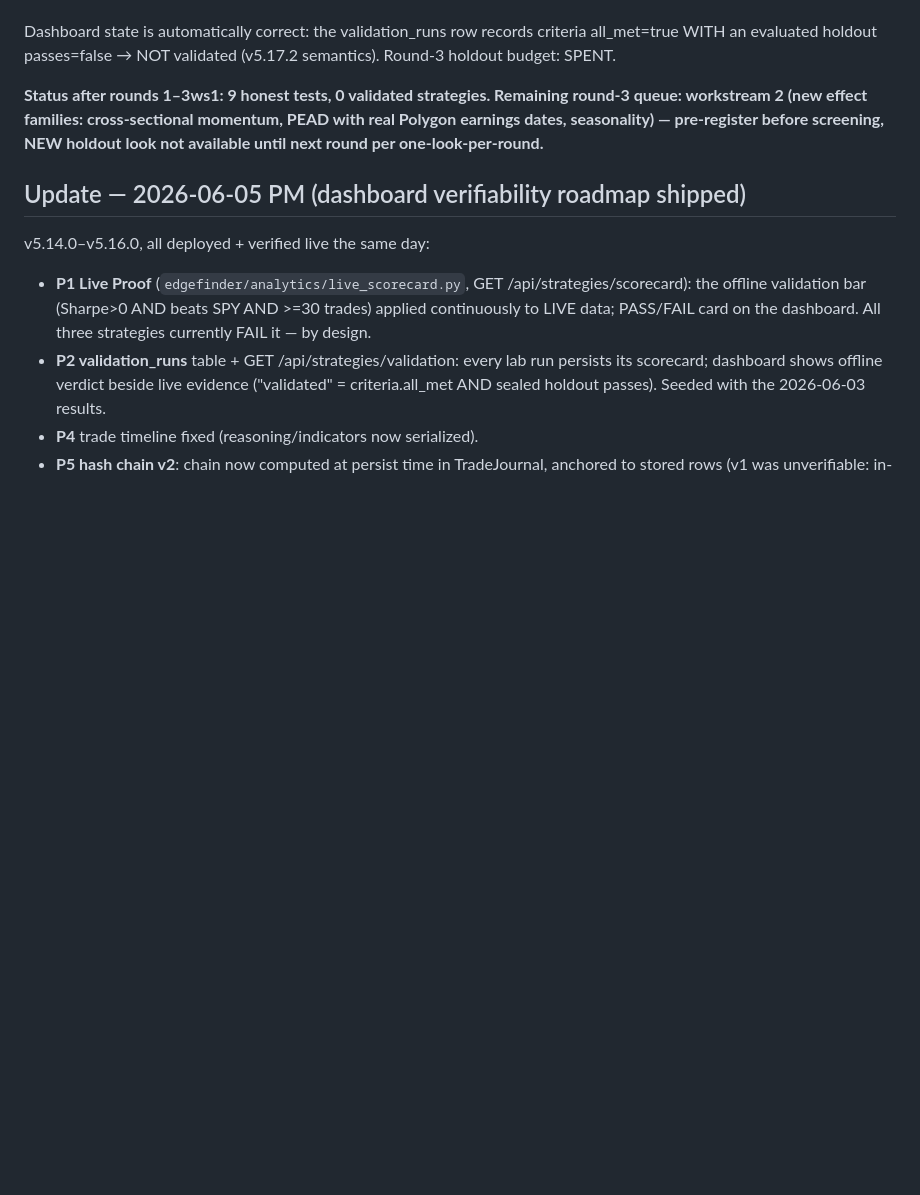
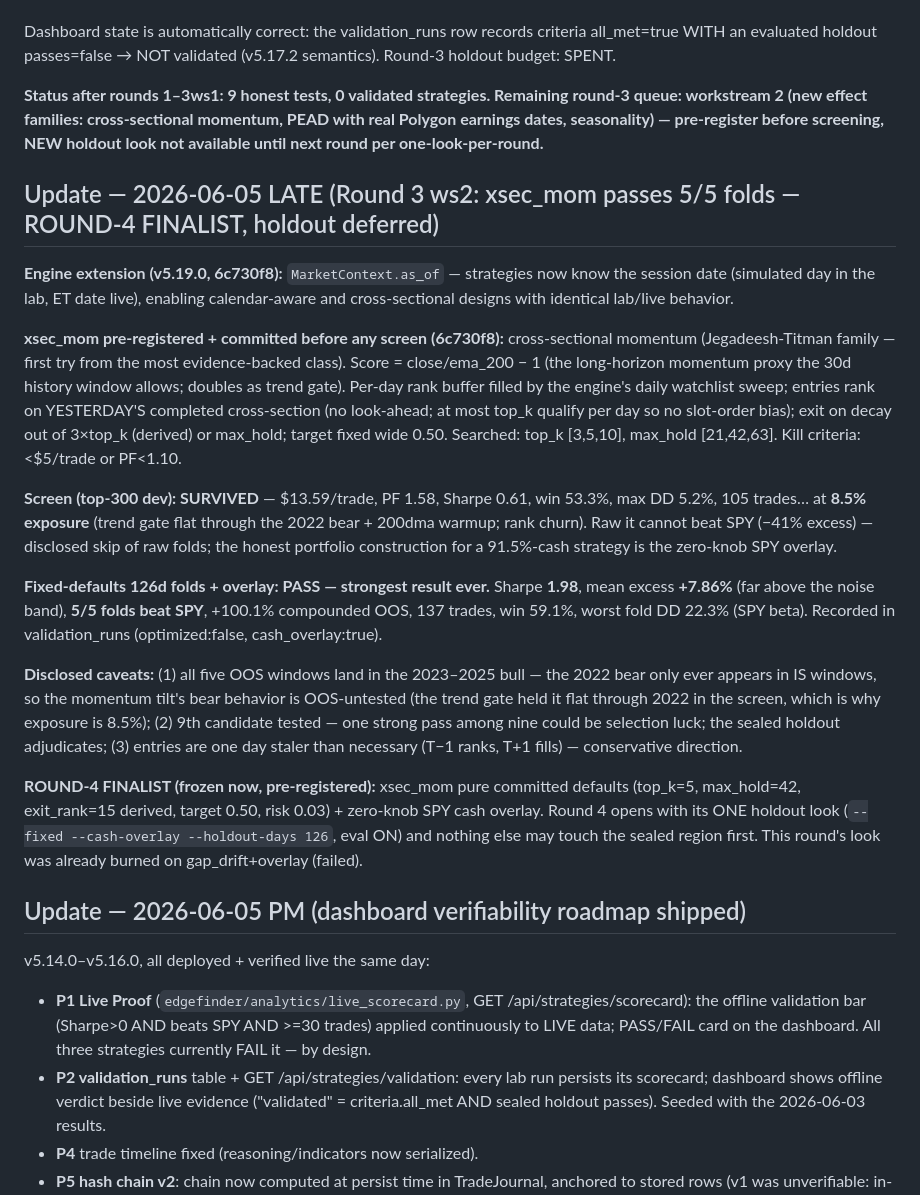
Before and after one commit to OSGTax/edgefinder, a Markdown page: HANDOFF.md, the part around the change. GitHub-like rendering; blank space fills up the shorter version.

Commit message:
[research] HANDOFF: xsec_mom+overlay passes 5/5 fixed-defaults folds (Sharpe 1.98, +7.86% excess) — frozen as round-4 finalist; holdout untouched
Co-Authored-By: Claude Opus 4.8 (1M context) <noreply@anthropic.com>

```diff
--- a/HANDOFF.md
+++ b/HANDOFF.md
@@ -249,6 +249,49 @@ cross-sectional momentum, PEAD with real Polygon earnings dates,
 seasonality) — pre-register before screening, NEW holdout look not
 available until next round per one-look-per-round.**
 
+## Update — 2026-06-05 LATE (Round 3 ws2: xsec_mom passes 5/5 folds — ROUND-4 FINALIST, holdout deferred)
+
+**Engine extension (v5.19.0, 6c730f8):** `MarketContext.as_of` — strategies
+now know the session date (simulated day in the lab, ET date live), enabling
+calendar-aware and cross-sectional designs with identical lab/live behavior.
+
+**xsec_mom pre-registered + committed before any screen (6c730f8):**
+cross-sectional momentum (Jegadeesh-Titman family — first try from the most
+evidence-backed class). Score = close/ema_200 − 1 (the long-horizon momentum
+proxy the 30d history window allows; doubles as trend gate). Per-day rank
+buffer filled by the engine's daily watchlist sweep; entries rank on
+YESTERDAY'S completed cross-section (no look-ahead; at most top_k qualify
+per day so no slot-order bias); exit on decay out of 3×top_k (derived) or
+max_hold; target fixed wide 0.50. Searched: top_k [3,5,10], max_hold
+[21,42,63]. Kill criteria: <$5/trade or PF<1.10.
+
+**Screen (top-300 dev): SURVIVED** — $13.59/trade, PF 1.58, Sharpe 0.61,
+win 53.3%, max DD 5.2%, 105 trades… at **8.5% exposure** (trend gate flat
+through the 2022 bear + 200dma warmup; rank churn). Raw it cannot beat SPY
+(−41% excess) — disclosed skip of raw folds; the honest portfolio
+construction for a 91.5%-cash strategy is the zero-knob SPY overlay.
+
+**Fixed-defaults 126d folds + overlay: PASS — strongest result ever.**
+Sharpe **1.98**, mean excess **+7.86%** (far above the noise band),
+**5/5 folds beat SPY**, +100.1% compounded OOS, 137 trades, win 59.1%,
+worst fold DD 22.3% (SPY beta). Recorded in validation_runs
+(optimized:false, cash_overlay:true).
+
+**Disclosed caveats:** (1) all five OOS windows land in the 2023–2025
+bull — the 2022 bear only ever appears in IS windows, so the momentum
+tilt's bear behavior is OOS-untested (the trend gate held it flat through
+2022 in the screen, which is why exposure is 8.5%); (2) 9th candidate
+tested — one strong pass among nine could be selection luck; the sealed
+holdout adjudicates; (3) entries are one day staler than necessary
+(T−1 ranks, T+1 fills) — conservative direction.
+
+**ROUND-4 FINALIST (frozen now, pre-registered):** xsec_mom pure committed
+defaults (top_k=5, max_hold=42, exit_rank=15 derived, target 0.50,
+risk 0.03) + zero-knob SPY cash overlay. Round 4 opens with its ONE
+holdout look (`--fixed --cash-overlay --holdout-days 126`, eval ON) and
+nothing else may touch the sealed region first. This round's look was
+already burned on gap_drift+overlay (failed).
+
 ## Update — 2026-06-05 PM (dashboard verifiability roadmap shipped)
 
 v5.14.0–v5.16.0, all deployed + verified live the same day:
```
